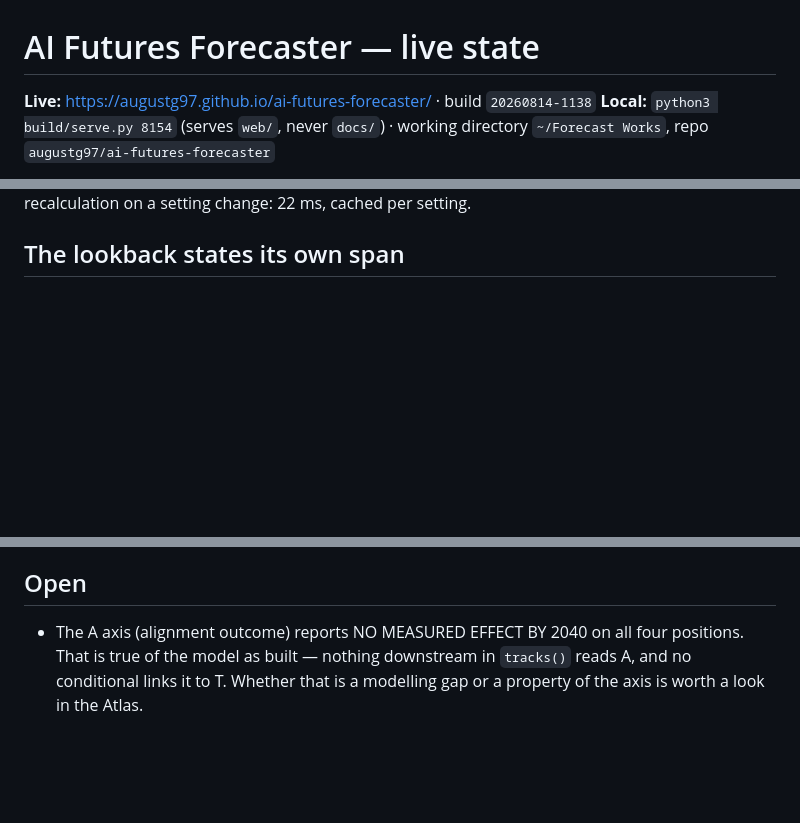
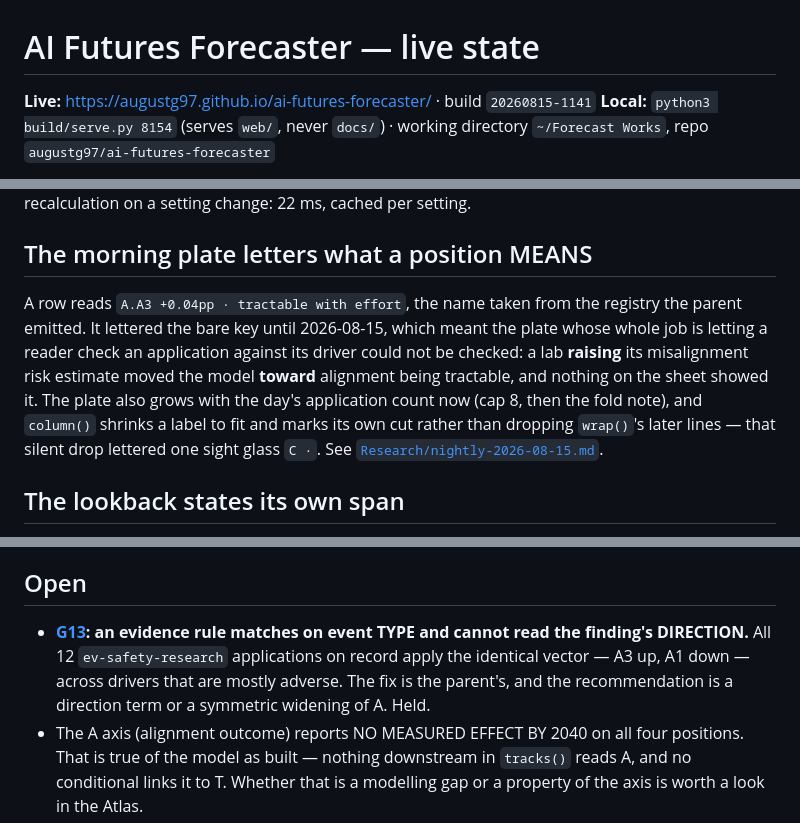
Before and after one commit to augustg97/ai-futures-forecaster, a Markdown page: HANDOFF.md, 3 parts joined by grey strips. Rendered like a GitHub page; blank space fills up the shorter version.

Commit message:
Record the 2026-08-15 run: the plate letters what a position means

```diff
--- a/HANDOFF.md
+++ b/HANDOFF.md
@@ -1,6 +1,6 @@
 # AI Futures Forecaster — live state
 
-**Live:** https://augustg97.github.io/ai-futures-forecaster/ · build `20260814-1138`
+**Live:** https://augustg97.github.io/ai-futures-forecaster/ · build `20260815-1141`
 **Local:** `python3 build/serve.py 8154` (serves `web/`, never `docs/`) · working
 directory `~/Forecast Works`, repo `augustg97/ai-futures-forecaster`
 
@@ -68,4 +68,15 @@ control passes** (2026-08-14, run against the live build). Full pass over every
 Effect recalculation on a setting change: 22 ms, cached per setting.
+
+## The morning plate letters what a position MEANS
+
+A row reads `A.A3 +0.04pp · tractable with effort`, the name taken from the registry the parent
+emitted. It lettered the bare key until 2026-08-15, which meant the plate whose whole job is
+letting a reader check an application against its driver could not be checked: a lab **raising**
+its misalignment risk estimate moved the model **toward** alignment being tractable, and nothing
+on the sheet showed it. The plate also grows with the day's application count now (cap 8, then the
+fold note), and `column()` shrinks a label to fit and marks its own cut rather than dropping
+`wrap()`'s later lines — that silent drop lettered one sight glass `C ·`. See
+[`Research/nightly-2026-08-15.md`](Research/nightly-2026-08-15.md).
 
 ## The lookback states its own span
 
@@ -105,6 +116,10 @@ sizes three of the four missing edges with multipliers and shows the fourth cann
 
 ## Open
 
+- **[G13](Research/findings/gaps.md): an evidence rule matches on event TYPE and cannot read the
+  finding's DIRECTION.** All 12 `ev-safety-research` applications on record apply the identical
+  vector — A3 up, A1 down — across drivers that are mostly adverse. The fix is the parent's, and
+  the recommendation is a direction term or a symmetric widening of A. Held.
 - The A axis (alignment outcome) reports NO MEASURED EFFECT BY 2040 on all four positions. That
   is true of the model as built — nothing downstream in `tracks()` reads A, and no conditional
   links it to T. Whether that is a modelling gap or a property of the axis is worth a look in
```
Also changed, not shown: other parts of HANDOFF.md (+2 -2 lines), Research/nightly-2026-08-15.md (added, +80 -0 lines).
